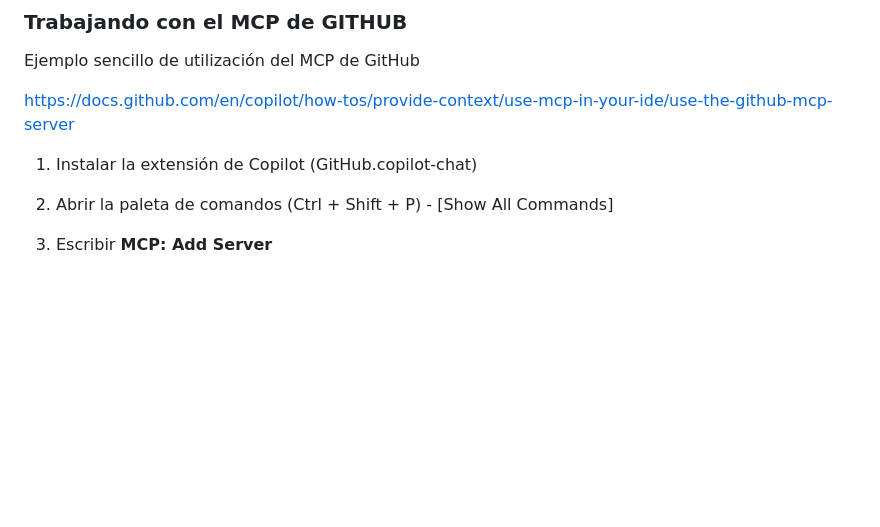
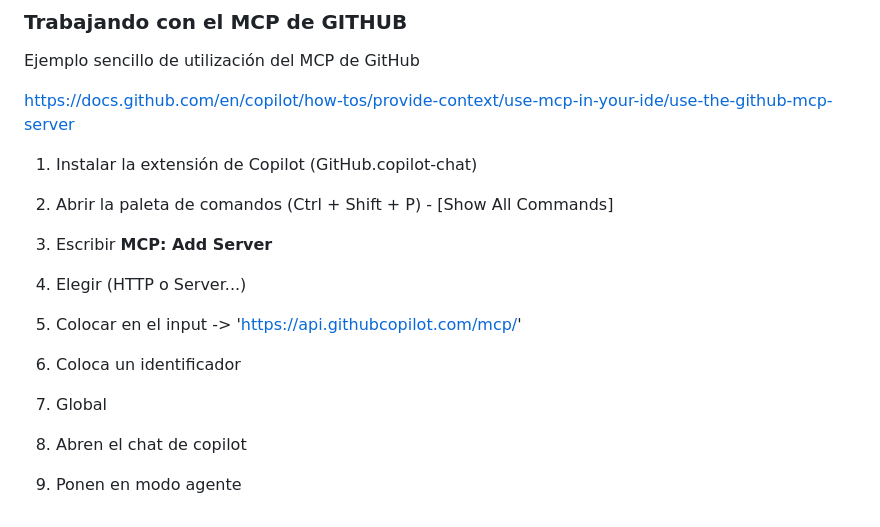
Before and after one commit to avefenixdev/87340-ia-para-programadores, a Markdown page: clase-04/README.md, the part around the change. Drawn GitHub-style; blank space fills up the shorter version.

Commit message:
Seguimos trabajando con MCP

```diff
--- a/clase-04/README.md
+++ b/clase-04/README.md
@@ -94,6 +94,18 @@ Ejemplo sencillo de utilización del MCP de GitHub
 
 1. Instalar la extensión de Copilot (GitHub.copilot-chat)
 
-1. Abrir la paleta de comandos (Ctrl + Shift + P) - [Show All Commands]
+2. Abrir la paleta de comandos (Ctrl + Shift + P) - [Show All Commands]
 
-2. Escribir **MCP: Add Server**
+3. Escribir **MCP: Add Server**
+
+4. Elegir (HTTP o Server...)
+
+5. Colocar en el input -> 'https://api.githubcopilot.com/mcp/'
+
+6. Coloca un identificador
+
+7. Global
+
+8. Abren el chat de copilot
+
+9. Ponen en modo agente
```
